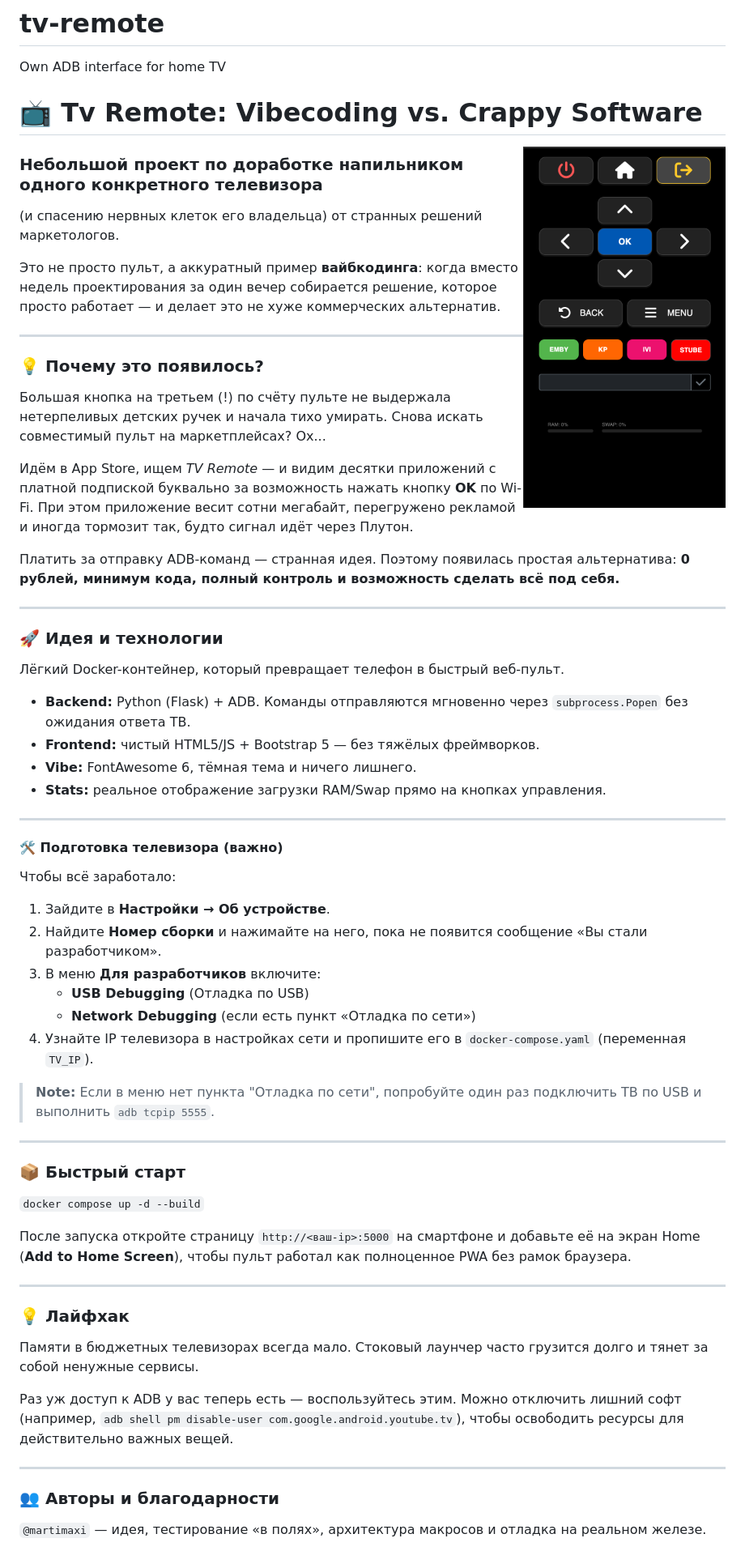
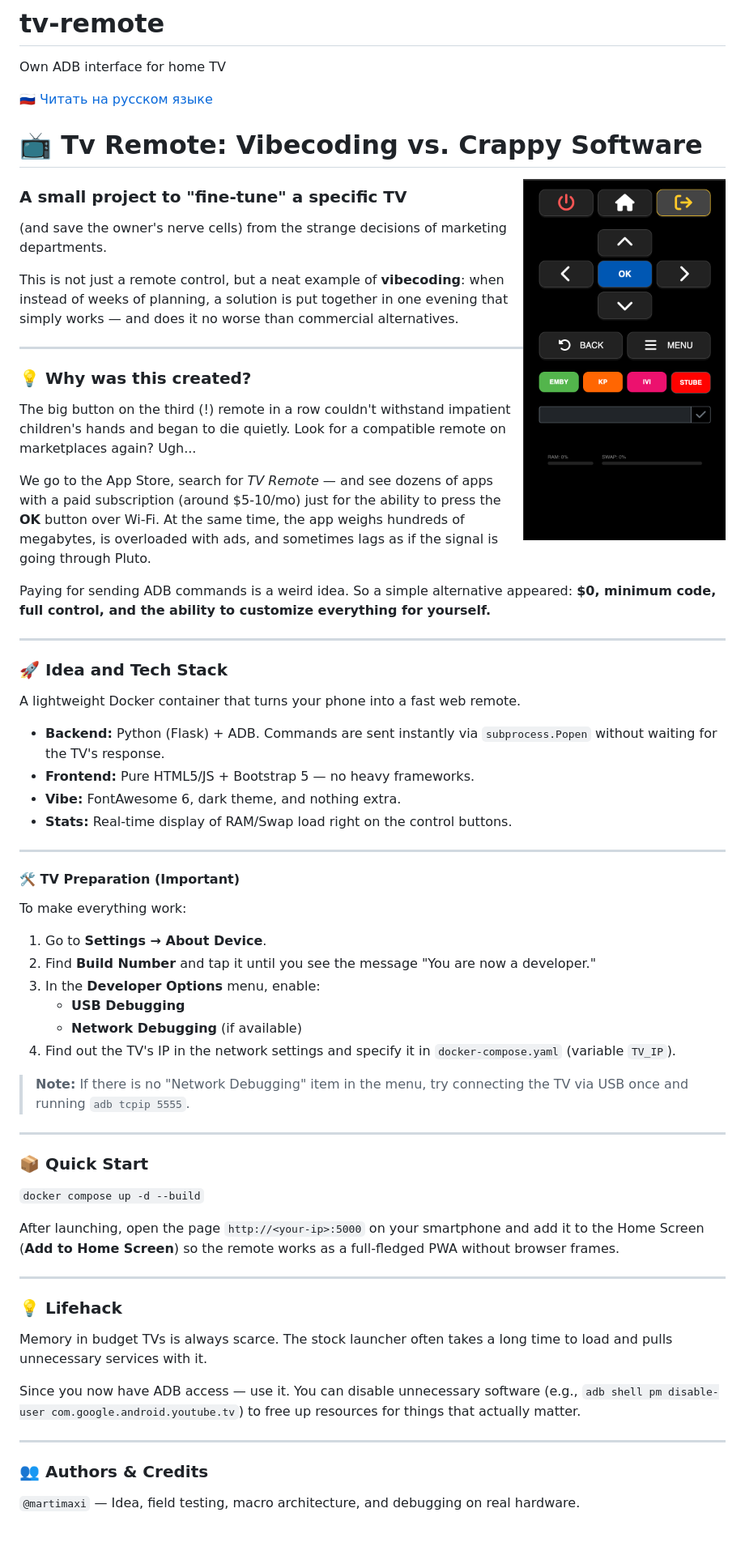
Before and after one commit to martimaxi/tv-remote, a Markdown page: README.md, the part around one of its changes. Shown at 81% size. GitHub-like rendering.

```diff
--- a/README.md
+++ b/README.md
@@ -1,71 +1,73 @@
 # tv-remote
 Own ADB interface for home TV
+
+[🇷🇺 Читать на русском языке](README_RU.md)
 
 # 📺 Tv Remote: Vibecoding vs. Crappy Software
 
 <img src="https://raw.githubusercontent.com/martimaxi/tv-remote/main/ScreenShot.png" width="250" align="right" style="margin-left: 20px; border-radius: 15px; box-shadow: 0 4px 15px rgba(0,0,0,0.5);">
 
-### Небольшой проект по доработке напильником одного конкретного телевизора
-(и спасению нервных клеток его владельца) от странных решений маркетологов.
+### A small project to "fine-tune" a specific TV
+(and save the owner's nerve cells) from the strange decisions of marketing departments.
 
-Это не просто пульт, а аккуратный пример **вайбкодинга**: когда вместо недель проектирования за один вечер собирается решение, которое просто работает — и делает это не хуже коммерческих альтернатив.
+This is not just a remote control, but a neat example of **vibecoding**: when instead of weeks of planning, a solution is put together in one evening that simply works — and does it no worse than commercial alternatives.
 
 ---
 
-### 💡 Почему это появилось?
+### 💡 Why was this created?
 
-Большая кнопка на третьем (!) по счёту пульте не выдержала нетерпеливых детских ручек и начала тихо умирать. Снова искать совместимый пульт на маркетплейсах? Ох...
+The big button on the third (!) remote in a row couldn't withstand impatient children's hands and began to die quietly. Look for a compatible remote on marketplaces again? Ugh...
 
-Идём в App Store, ищем *TV Remote* — и видим десятки приложений с платной подпиской буквально за возможность нажать кнопку **OK** по Wi-Fi. При этом приложение весит сотни мегабайт, перегружено рекламой и иногда тормозит так, будто сигнал идёт через Плутон.
+We go to the App Store, search for *TV Remote* — and see dozens of apps with a paid subscription (around $5-10/mo) just for the ability to press the **OK** button over Wi-Fi. At the same time, the app weighs hundreds of megabytes, is overloaded with ads, and sometimes lags as if the signal is going through Pluto.
 
-Платить за отправку ADB-команд — странная идея. Поэтому появилась простая альтернатива:
-**0 рублей, минимум кода, полный контроль и возможность сделать всё под себя.**
+Paying for sending ADB commands is a weird idea. So a simple alternative appeared:
+**$0, minimum code, full control, and the ability to customize everything for yourself.**
 
 ---
 
-### 🚀 Идея и технологии
+### 🚀 Idea and Tech Stack
 
-Лёгкий Docker-контейнер, который превращает телефон в быстрый веб-пульт.
+A lightweight Docker container that turns your phone into a fast web remote.
 
-- **Backend:** Python (Flask) + ADB. Команды отправляются мгновенно через `subprocess.Popen` без ожидания ответа ТВ.
-- **Frontend:** чистый HTML5/JS + Bootstrap 5 — без тяжёлых фреймворков.
-- **Vibe:** FontAwesome 6, тёмная тема и ничего лишнего.
-- **Stats:** реальное отображение загрузки RAM/Swap прямо на кнопках управления.
+- **Backend:** Python (Flask) + ADB. Commands are sent instantly via `subprocess.Popen` without waiting for the TV's response.
+- **Frontend:** Pure HTML5/JS + Bootstrap 5 — no heavy frameworks.
+- **Vibe:** FontAwesome 6, dark theme, and nothing extra.
+- **Stats:** Real-time display of RAM/Swap load right on the control buttons.
 
 ---
 
-#### 🛠 Подготовка телевизора (важно)
+#### 🛠 TV Preparation (Important)
 
-Чтобы всё заработало:
+To make everything work:
 
-1. Зайдите в **Настройки → Об устройстве**.
-2. Найдите **Номер сборки** и нажимайте на него, пока не появится сообщение «Вы стали разработчиком».
-3. В меню **Для разработчиков** включите:
-    - **USB Debugging** (Отладка по USB)
-    - **Network Debugging** (если есть пункт «Отладка по сети»)
-4. Узнайте IP телевизора в настройках сети и пропишите его в `docker-compose.yaml` (переменная `TV_IP`).
+1. Go to **Settings → About Device**.
+2. Find **Build Number** and tap it until you see the message "You are now a developer."
+3. In the **Developer Options** menu, enable:
+    - **USB Debugging**
+    - **Network Debugging** (if available)
+4. Find out the TV's IP in the network settings and specify it in `docker-compose.yaml` (variable `TV_IP`).
 
-> **Note:** Если в меню нет пункта "Отладка по сети", попробуйте один раз подключить ТВ по USB и выполнить `adb tcpip 5555`.
+> **Note:** If there is no "Network Debugging" item in the menu, try connecting the TV via USB once and running `adb tcpip 5555`.
 
 ---
 
-### 📦 Быстрый старт
+### 📦 Quick Start
 
 `docker compose up -d --build`
 
-После запуска откройте страницу `http://<ваш-ip>:5000` на смартфоне и добавьте её на экран Home (**Add to Home Screen**), чтобы пульт работал как полноценное PWA без рамок браузера.
+After launching, open the page `http://<your-ip>:5000` on your smartphone and add it to the Home Screen (**Add to Home Screen**) so the remote works as a full-fledged PWA without browser frames.
 
 ---
 
-### 💡 Лайфхак
+### 💡 Lifehack
 
-Памяти в бюджетных телевизорах всегда мало. Стоковый лаунчер часто грузится долго и тянет за собой ненужные сервисы.
+Memory in budget TVs is always scarce. The stock launcher often takes a long time to load and pulls unnecessary services with it.
 
-Раз уж доступ к ADB у вас теперь есть — воспользуйтесь этим. Можно отключить лишний софт (например, `adb shell pm disable-user com.google.android.youtube.tv`), чтобы освободить ресурсы для действительно важных вещей.
+Since you now have ADB access — use it. You can disable unnecessary software (e.g., `adb shell pm disable-user com.google.android.youtube.tv`) to free up resources for things that actually matter.
 
 ---
 
-### 👥 Авторы и благодарности
+### 👥 Authors & Credits
 
-`@martimaxi` — идея, тестирование «в полях», архитектура макросов и отладка на реальном железе.
+`@martimaxi` — Idea, field testing, macro architecture, and debugging on real hardware.
 
```
Also changed, not shown: other parts of README.md (+3 -3 lines).
